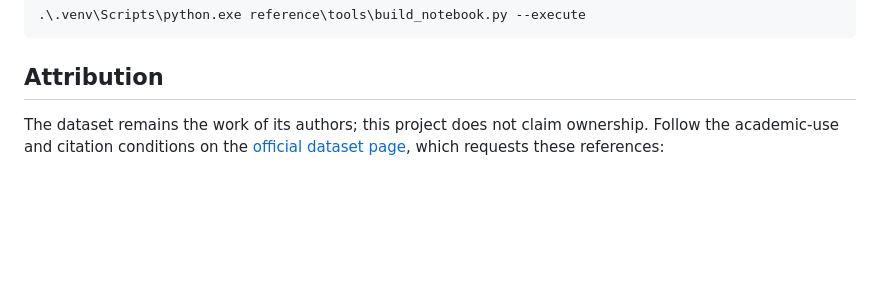
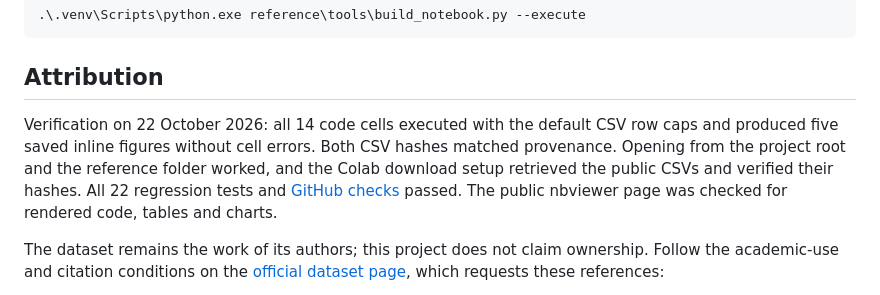
Before and after one commit to Rohan-Ktksu/axynetra, a Markdown page: reference/README.md, the part around the change. Rendered like a GitHub page; blank space fills up the shorter version.

Commit message:
docs: record reference notebook verification and publication details

```diff
--- a/reference/README.md
+++ b/reference/README.md
@@ -54,6 +54,8 @@ To regenerate the notebook and its outputs from the project root:
 
 ## Attribution
 
+Verification on 22 October 2026: all 14 code cells executed with the default CSV row caps and produced five saved inline figures without cell errors. Both CSV hashes matched provenance. Opening from the project root and the reference folder worked, and the Colab download setup retrieved the public CSVs and verified their hashes. All 22 regression tests and [GitHub checks](https://github.com/Rohan-Ktksu/axynetra/actions/runs/39803704946) passed. The public nbviewer page was checked for rendered code, tables and charts.
+
 The dataset remains the work of its authors; this project does not claim ownership. Follow the academic-use and citation conditions on the [official dataset page](https://research.unsw.edu.au/projects/unsw-nb15-dataset), which requests these references:
 
 1. Moustafa, N., & Slay, J. (2015). [UNSW-NB15: a comprehensive data set for network intrusion detection systems](https://ieeexplore.ieee.org/document/7348942). MilCIS.
```
Also changed, not shown: README.md (+3 -2 lines).
